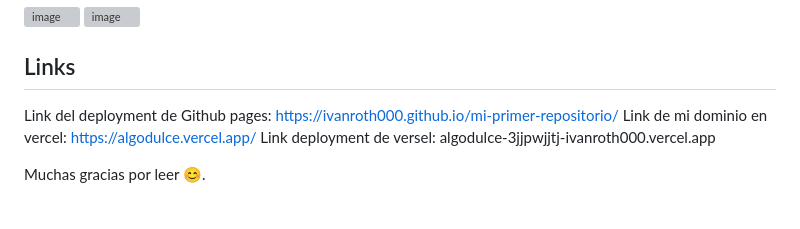
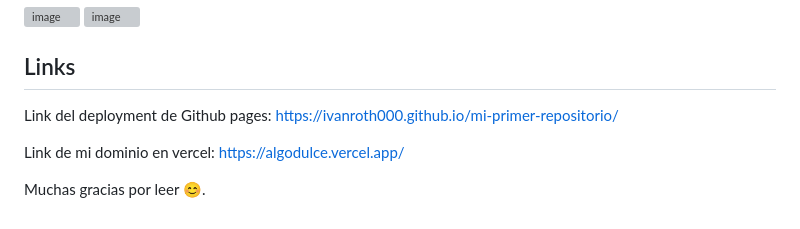
Before and after one commit to ivanroth000/mi-primer-repositorio, a Markdown page: README.md, the part around the change. GitHub-like rendering; grey boxes are pictures that could not be loaded.

Commit message:
actualizamos los links de versel

```diff
--- a/README.md
+++ b/README.md
@@ -116,8 +116,11 @@ Por último, agregué una página de "error 404" a la que se accede clickeando e
 
 ## Links
 
-Link del deployment de Github pages: https://ivanroth000.github.io/mi-primer-repositorio/
-Link de mi dominio en vercel: https://algodulce.vercel.app/
-Link deployment de versel: algodulce-3jjpwjjtj-ivanroth000.vercel.app
+Link del deployment de Github pages:
+https://ivanroth000.github.io/mi-primer-repositorio/
+
+Link de mi dominio en vercel:
+https://algodulce.vercel.app/
+
 
 Muchas gracias por leer 😊.
```
